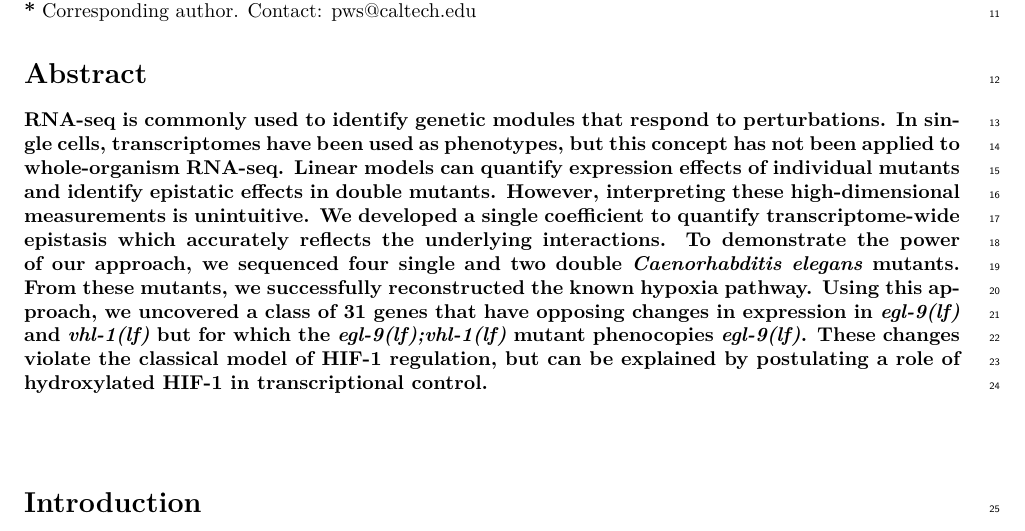
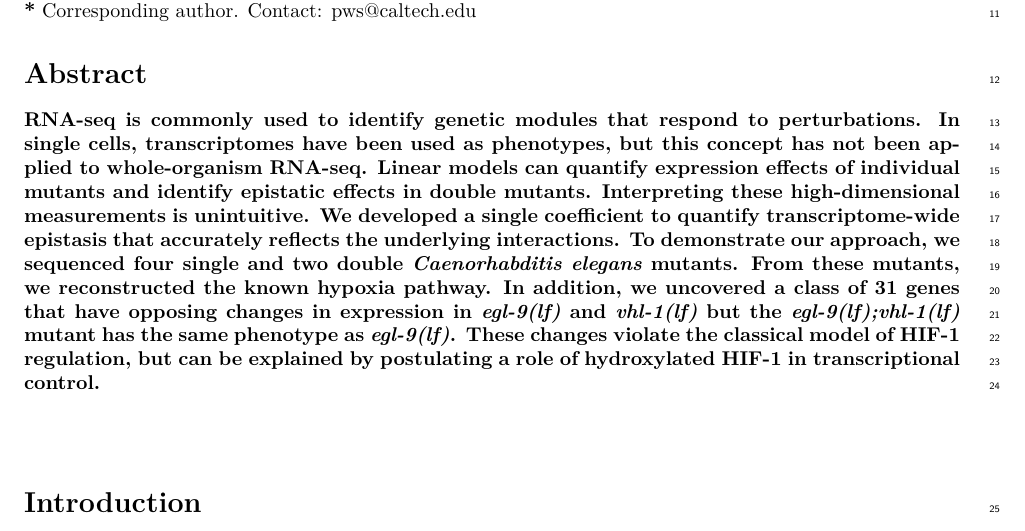
Before and after one commit to WormLabCaltech/mprsq, a LaTeX document (tex/elife_submission/transcriptome_genetics_elife.tex): part of page 1 of 25, cut so that both start at the same text. Compiled offline with pdfLaTeX.

Commit message:
eLife full submission
modified abstract and added figure as requested

```diff
--- a/tex/nature_gen_submission/transcriptome_genetics_nature.tex
+++ b/tex/elife_submission/transcriptome_genetics_elife.tex
@@ -191,20 +191,35 @@ Southern California, Los Angeles, California, 90033, USA\\
 \textbf{*} Corresponding author. Contact: pws@caltech.edu
 
 \section*{Abstract}
+% \textbf{Analysis of transcriptomes (RNA-seq) is commonly used to identify genetic
+% modules that respond to perturbations.
+% In single cells, transcriptomes have been used as phenotypes, but this concept
+% has not been applied to whole-organism RNA-seq. Linear models can quantify
+% expression effects of individual mutants and identify epistatic effects in double
+% mutants. Interpreting these high-dimensional measurements is unintuitive.
+% We thus developed a single coefficient to quantify transcriptome-wide epistasis
+% that accurately reflects the underlying interactions. To demonstrate the power
+% of our approach, we sequenced four single and two double
+% \emph{Caenorhabditis~elegans} mutants. From these mutants, we successfully
+% reconstructed the known hypoxia pathway that was derived from classic double mutant
+% analyses in which \eglp{} and \vhlp{} inhibit the activity of \hifp{}. In addition,
+% we uncovered a class of 31 genes that have opposing changes in expression in
+% \egl{} and \vhl{} but for which the \eglvhl{} mutant has the same phenotype as \egl{}.
+% These changes violate the classical model of HIF-1 regulation, but can be explained
+% by postulating a role of hydroxylated HIF-1 in transcriptional control.
 \textbf{RNA-seq is commonly used to identify genetic modules that respond to perturbations.
-In single cells, transcriptomes have been used as phenotypes, but this concept
-has not been applied to whole-organism RNA-seq. Linear models can quantify
-expression effects of individual mutants and identify epistatic effects in double
-mutants. However, interpreting these high-dimensional measurements is unintuitive.
-We developed a single coefficient to quantify transcriptome-wide epistasis which
-accurately reflects the underlying interactions. To demonstrate the power of our
-approach, we sequenced four single and two double \emph{Caenorhabditis~elegans}
-mutants. From these mutants, we successfully reconstructed the known hypoxia
-pathway. Using this approach, we uncovered a class of 31 genes that have opposing
-changes in expression in \egl{} and \vhl{} but for which the \eglvhl{} mutant
-phenocopies \egl{}. These changes violate the classical model of HIF-1
-regulation, but can be explained by postulating a role of hydroxylated HIF-1 in
-transcriptional control.
+In single cells, transcriptomes have been used as phenotypes, but this concept has
+not been applied to whole-organism RNA-seq. Linear models can quantify expression
+effects of individual mutants and identify epistatic effects in double mutants.
+Interpreting these high-dimensional measurements is unintuitive. We developed a
+single coefficient to quantify transcriptome-wide epistasis that accurately
+reflects the underlying interactions. To demonstrate our approach, we sequenced
+four single and two double \emph{Caenorhabditis~elegans} mutants. From these
+mutants, we reconstructed the known hypoxia pathway. In addition, we uncovered a
+class of 31 genes that have opposing changes in expression in \egl{} and \vhl{}
+but the \eglvhl{} mutant has the same phenotype as \egl{}. These changes violate
+the classical model of HIF-1 regulation, but can be explained by postulating a
+role of hydroxylated HIF-1 in transcriptional control.
 }
 \vspace{10mm}
 
```
Also changed, not shown: tex/elife_submission/citations.bib (renamed from tex/nature_gen_submission/citations.bib), tex/elife_submission/naturemag.bst (renamed from tex/nature_gen_submission/naturemag.bst), tex/elife_submission/transcriptome_genetics_elife.bbl (renamed from tex/nature_gen_submission/transcriptome_genetics_nature.bbl), tex/elife_submission/transcriptome_genetics_elife.pdf (added), tex/nature_gen_submission/transcriptome_genetics.pdf (deleted), tex/nature_gen_submission/transcriptome_genetics_nature.pdf (deleted), 11 other files.
